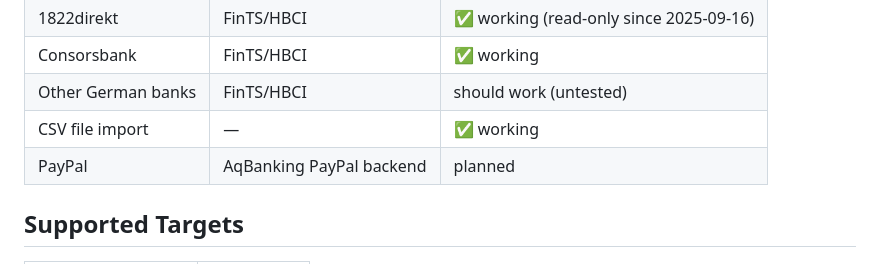
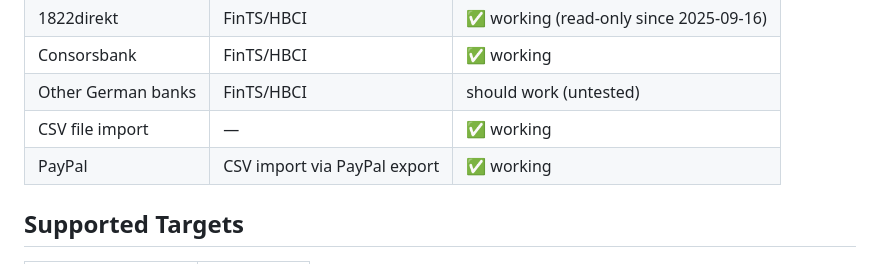
Before and after one commit to develff/txporter, a Markdown page: README.md, the part around the change. GitHub-like rendering.

Commit message:
docs: remove outdated PayPal/AqBanking backend, PayPal supported via CSV import

```diff
--- a/README.md
+++ b/README.md
@@ -24,7 +24,7 @@ A Dockerized REST service that fetches transactions from financial accounts and
 | Consorsbank | FinTS/HBCI | ✅ working |
 | Other German banks | FinTS/HBCI | should work (untested) |
 | CSV file import | — | ✅ working |
-| PayPal | AqBanking PayPal backend | planned |
+| PayPal | CSV import via PayPal export | ✅ working |
 
 ## Supported Targets
 
```
Also changed, not shown: docs/configuration.md (+0 -11 lines).
